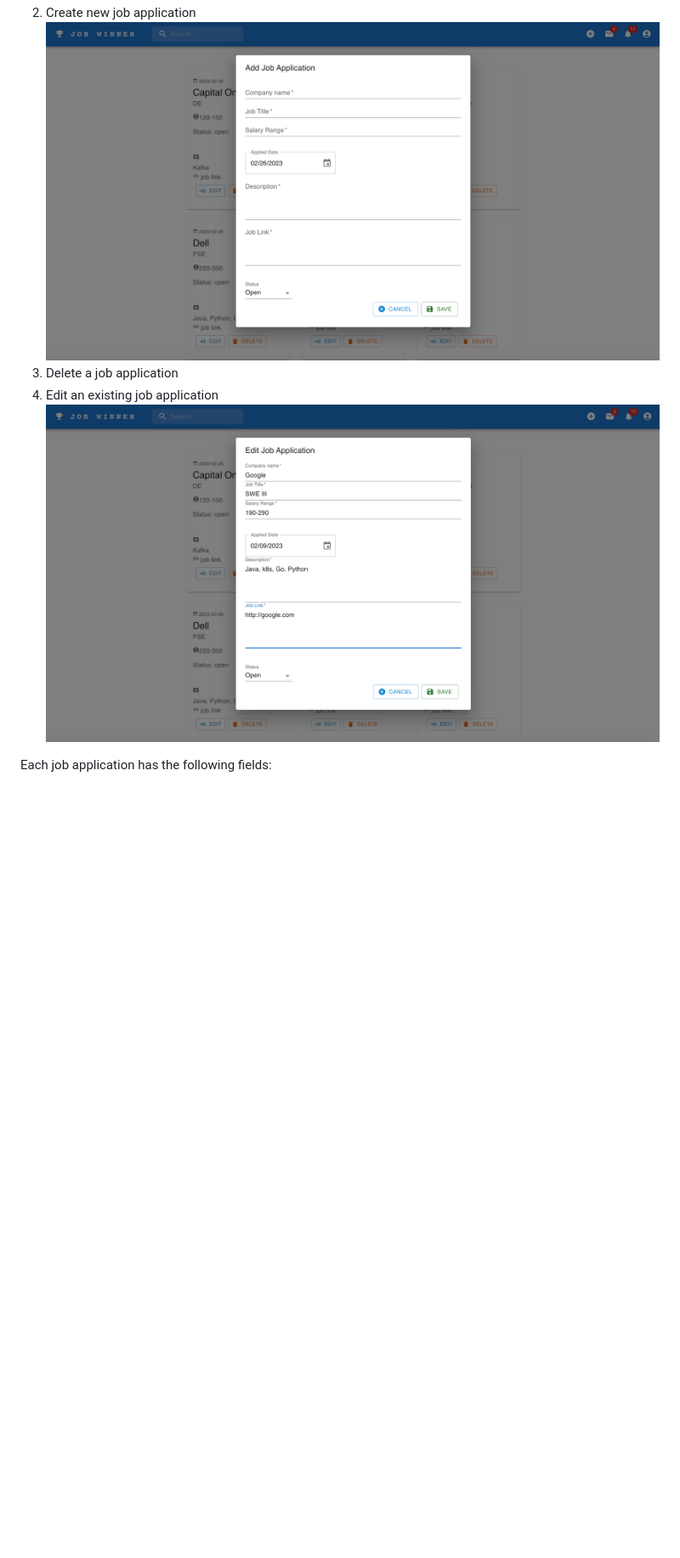
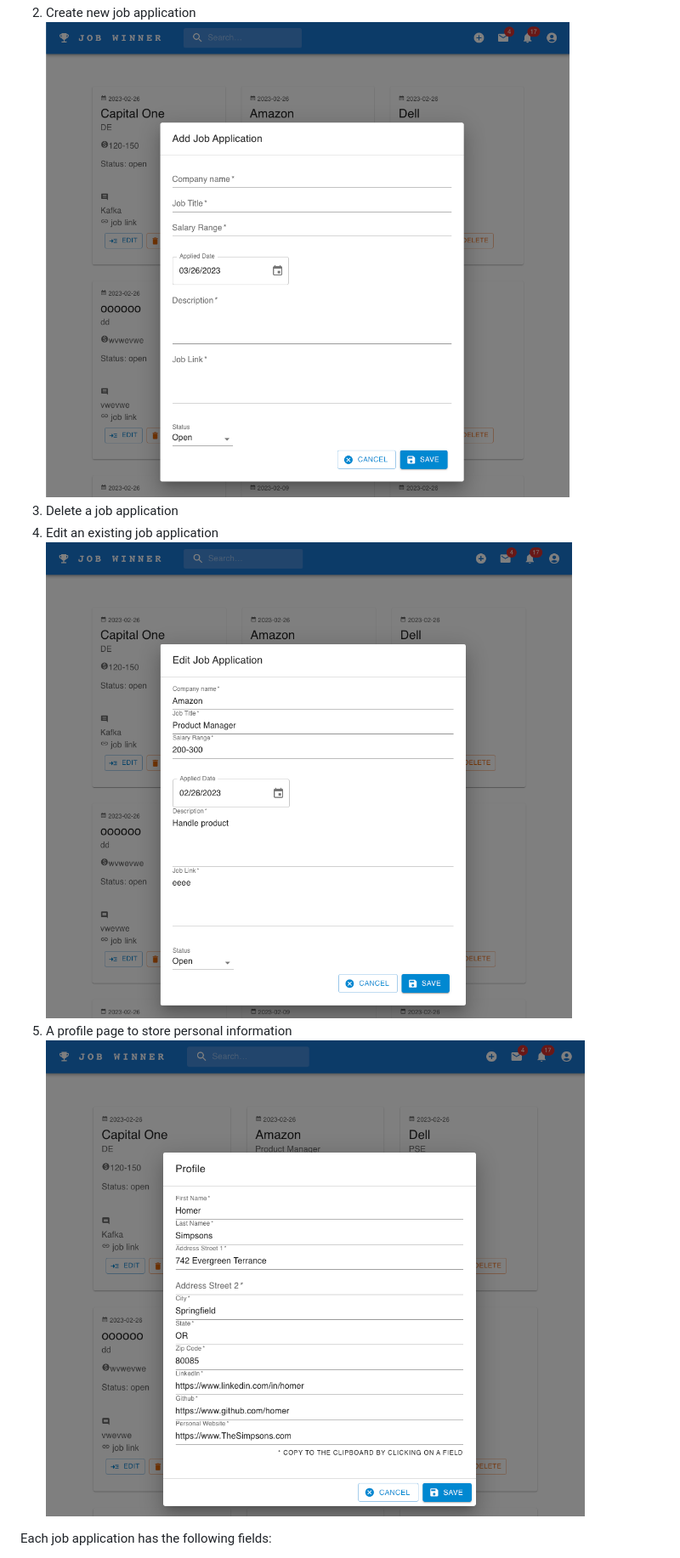
Before and after one commit to januschung/job-winner-ui, a Markdown page: README.md, the part around one of its changes. Shown at 85% size. Drawn GitHub-style; pictures changed too: readme-img/add.png, readme-img/edit.png, readme-img/profile.png (added); blank space fills up the shorter version.

Commit message:
profile

```diff
--- a/README.md
+++ b/README.md
@@ -30,6 +31,8 @@ Current function:
 1. Delete a job application
 1. Edit an existing job application
 ![edit](readme-img/edit.png)
+1. A profile page to store personal information
+![profile](readme-img/profile.png)
 
 Each job application has the following fields:
 1. Company Name
```
Also changed, not shown: other parts of README.md (+14 -10 lines), 5 other files.
